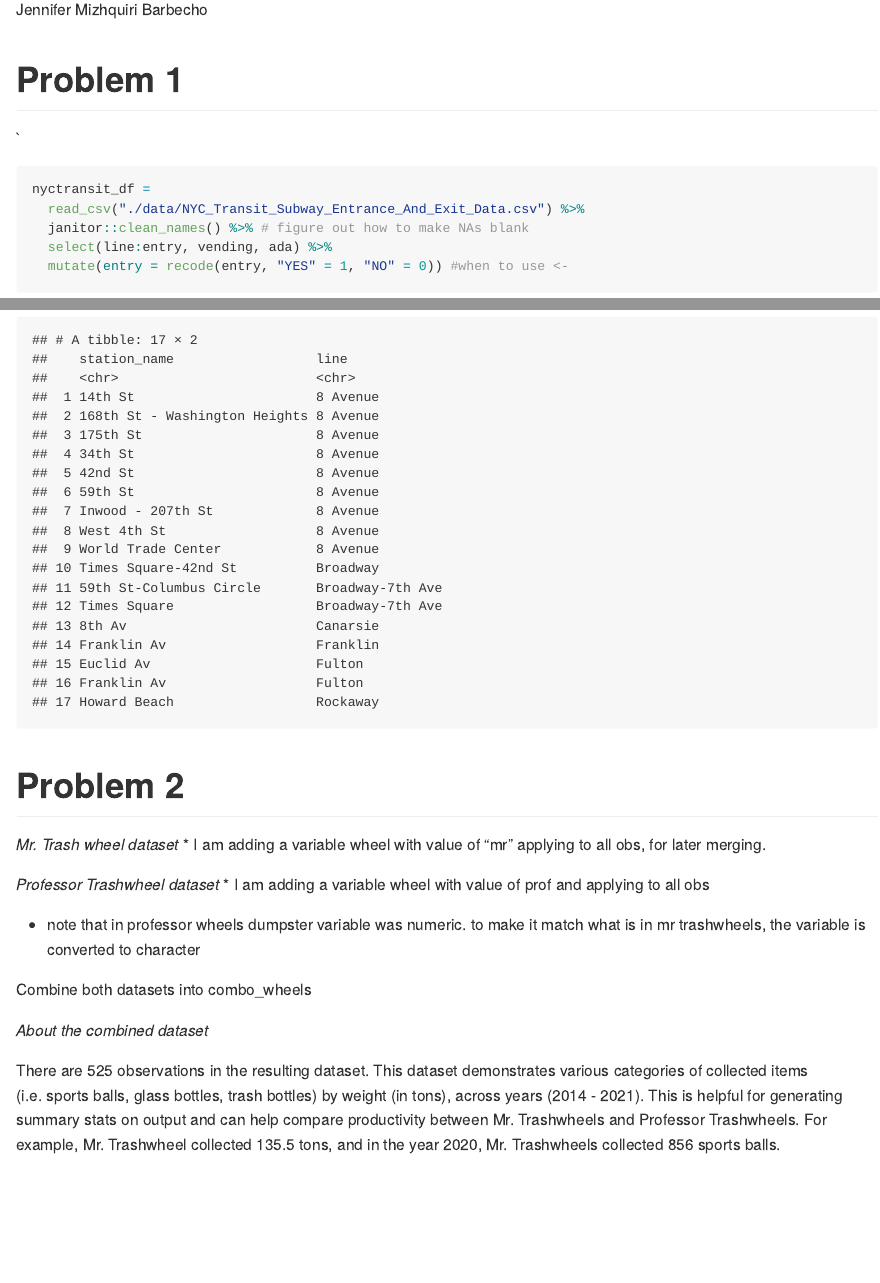
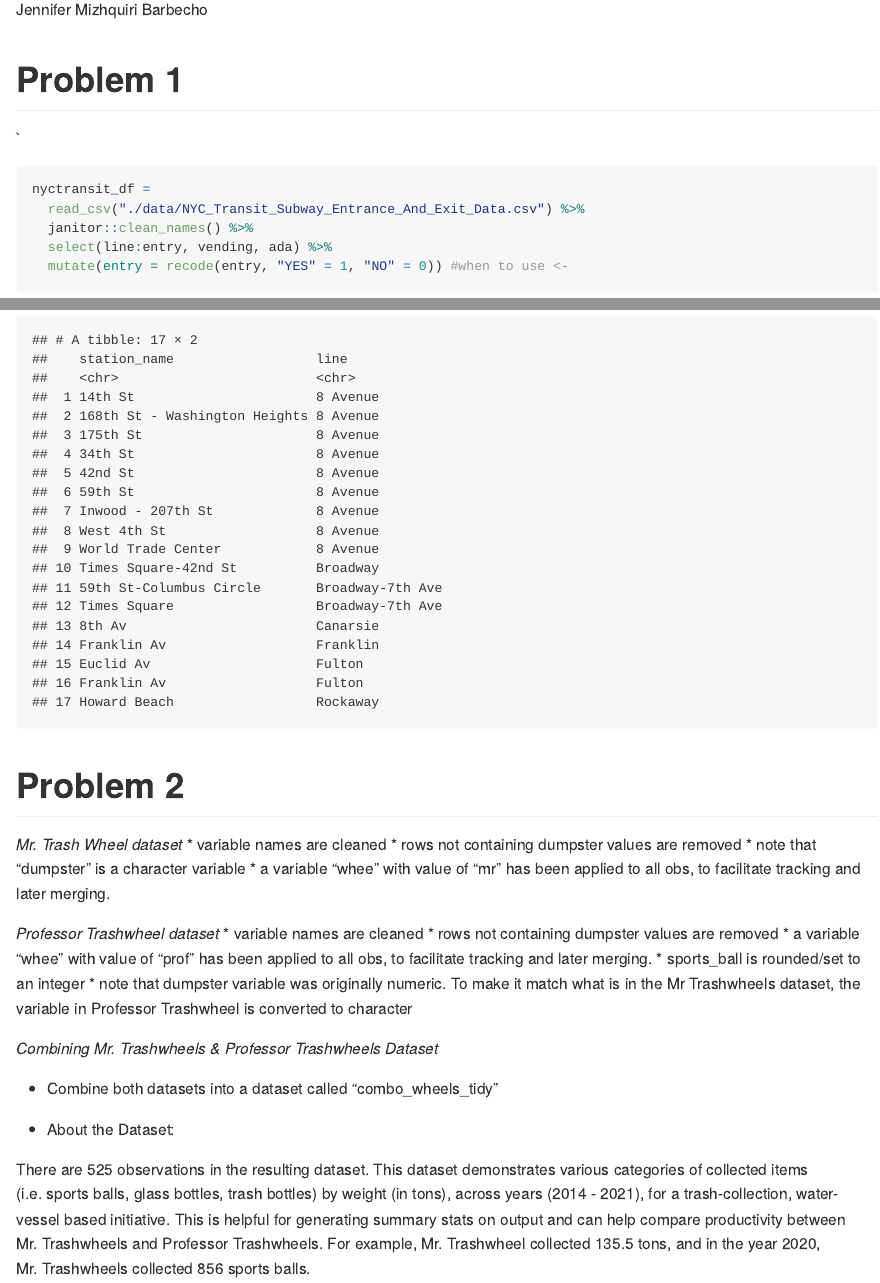
Before and after one commit to mizhquiri/fall22_p8105_hw2_JSM2182, an R Markdown document (fall22_p8105_hw2_JSM2182.Rmd): the page in a window 1100 px wide, from 110 px down, and a second part further down, joined at a grey line. The pictures show the output file fall22_p8105_hw2_JSM2182.md that the author committed with the source, drawn offline in the style of GitHub.

Commit message:
added formatting

````diff
--- a/fall22_p8105_hw2_JSM2182.Rmd
+++ b/fall22_p8105_hw2_JSM2182.Rmd
@@ -18,11 +18,12 @@ library(ggplot2)
 ```{r, message = FALSE}
 nyctransit_df =
   read_csv("./data/NYC_Transit_Subway_Entrance_And_Exit_Data.csv") %>%
-  janitor::clean_names() %>% # figure out how to make NAs blank
+  janitor::clean_names() %>%
   select(line:entry, vending, ada) %>%
   mutate(entry = recode(entry, "YES" = 1, "NO" = 0)) #when to use <-
 
 ```
+
 ```{r}
 head(nyctransit_df)
 ```
@@ -148,8 +149,11 @@ trans_ent %>%
 
 # Problem 2
 
-_Mr. Trash wheel dataset_
-  * I am adding a variable wheel with value of "mr" applying to all obs, for later merging.
+_Mr. Trash Wheel dataset_
+  * variable names are cleaned
+  * rows not containing dumpster values are removed
+  * note that "dumpster" is a character variable
+  * a variable "whee" with value of "mr" has been applied to all obs, to facilitate tracking and later merging.
 
 ```{r, echo = FALSE, message = FALSE}
 mrwheels_df =
@@ -167,9 +171,11 @@ mrwheels_df =
 
 
 _Professor Trashwheel dataset_
-  * I am adding a variable wheel with value of prof and applying to all obs
-
- *  note that in professor wheels dumpster variable was numeric. to make it match what is in mr trashwheels, the variable is converted to character
+  * variable names are cleaned
+  * rows not containing dumpster values are removed
+  * a variable "whee" with value of "prof" has been applied to all obs, to facilitate tracking and later merging.
+  * sports_ball is rounded/set to an integer
+  * note that dumpster variable was originally numeric. To make it match what is in the Mr Trashwheels dataset, the variable in Professor Trashwheel is converted to character
 
 
 ```{r, echo = FALSE, message = FALSE}
@@ -186,16 +192,20 @@ profwheels_df =
   )
 ```
 
-Combine both datasets into combo_wheels
+
+_Combining Mr. Trashwheels & Professor Trashwheels Dataset_
+
+  * Combine both datasets into a dataset called "combo_wheels_tidy"
+
 ```{r, echo = FALSE, message = FALSE}
 combo_wheels_tidy =
   bind_rows(mrwheels_df, profwheels_df) %>%
   janitor::clean_names()
 ```
 
-_About the combined dataset_
+* About the Dataset:
 
-There are `r nrow(combo_wheels_tidy)` observations in the resulting dataset. This dataset demonstrates various categories of collected items (i.e. sports balls, glass bottles, trash bottles) by weight (in tons), across years (2014 - 2021). This is helpful for generating summary stats on output and can help compare productivity between Mr. Trashwheels and Professor Trashwheels. For example, Mr. Trashwheel collected `r combo_wheels_tidy %>% filter(wheel == "prof") %>%  select(weight_tons) %>% sum()` tons, and in the year 2020, Mr. Trashwheels collected `r combo_wheels_tidy %>% filter( wheel == "mr", year == 2020) %>% select(sports_balls) %>% sum()` sports balls.
+There are `r nrow(combo_wheels_tidy)` observations in the resulting dataset. This dataset demonstrates various categories of collected items (i.e. sports balls, glass bottles, trash bottles) by weight (in tons), across years (2014 - 2021), for a trash-collection, water-vessel based initiative. This is helpful for generating summary stats on output and can help compare productivity between Mr. Trashwheels and Professor Trashwheels. For example, Mr. Trashwheel collected `r combo_wheels_tidy %>% filter(wheel == "prof") %>%  select(weight_tons) %>% sum()` tons, and in the year 2020, Mr. Trashwheels collected `r combo_wheels_tidy %>% filter( wheel == "mr", year == 2020) %>% select(sports_balls) %>% sum()` sports balls.
 
 
 # Problem 3
````
Also changed, not shown: fall22_p8105_hw2_JSM2182.md.
